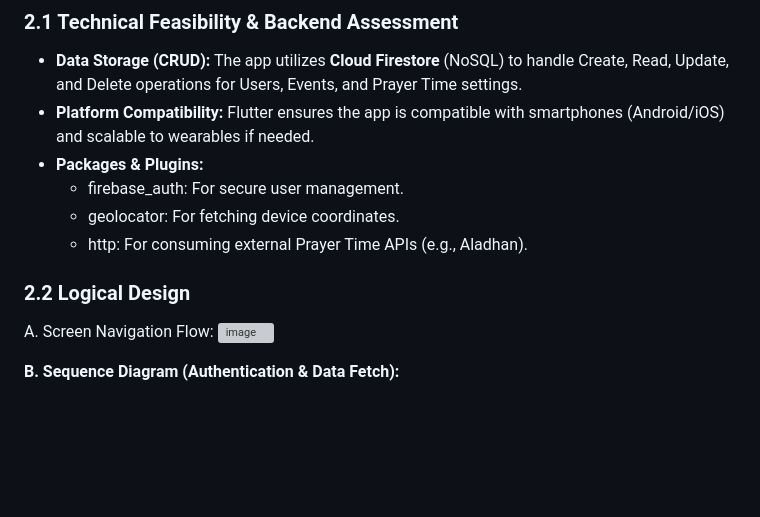
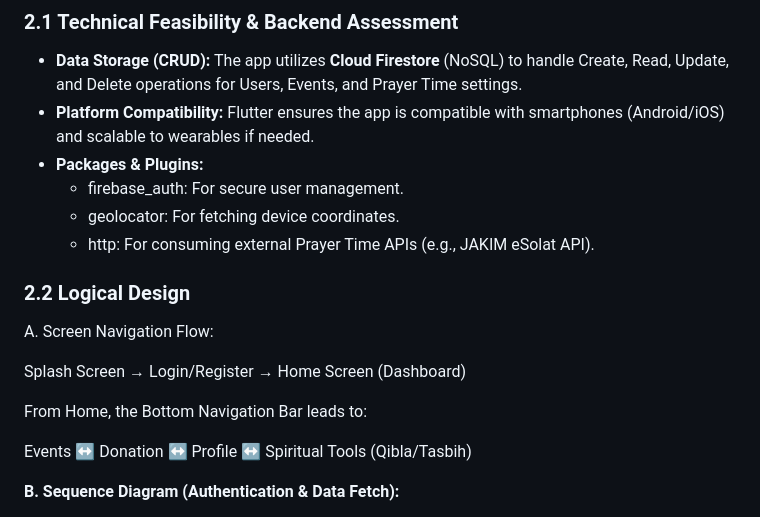
Before and after one commit to sarnsrun/Masjid-Connect, a Markdown page: README.md, the part around one of its changes. Drawn GitHub-style; blank space fills up the shorter version; grey boxes are pictures that could not be loaded.

```diff
--- a/README.md
+++ b/README.md
@@ -64,12 +64,17 @@ The purpose of "Masjid-Connect" is to centralize and modernize mosque management
 * **Packages & Plugins:**
   * firebase\_auth: For secure user management.
   * geolocator: For fetching device coordinates.
-  * http: For consuming external Prayer Time APIs (e.g., Aladhan).
+  * http: For consuming external Prayer Time APIs (e.g., JAKIM eSolat API).
 
 ### **2.2 Logical Design**
 
 A. Screen Navigation Flow:
-<img width="289" height="407" alt="image" src="https://github.com/user-attachments/assets/e5468b85-3972-49af-aae2-79e2925d1dbe" />
+
+Splash Screen → Login/Register → Home Screen (Dashboard)
+
+From Home, the Bottom Navigation Bar leads to:
+
+Events ↔ Donation ↔ Profile ↔ Spiritual Tools (Qibla/Tasbih)
 
 **B. Sequence Diagram (Authentication & Data Fetch):**
 
```
Also changed, not shown: other parts of README.md (+37 -1 lines).
